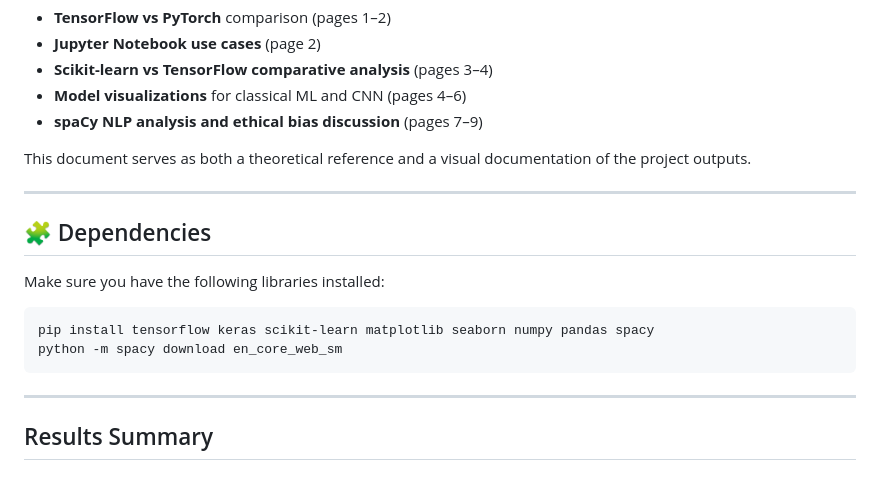
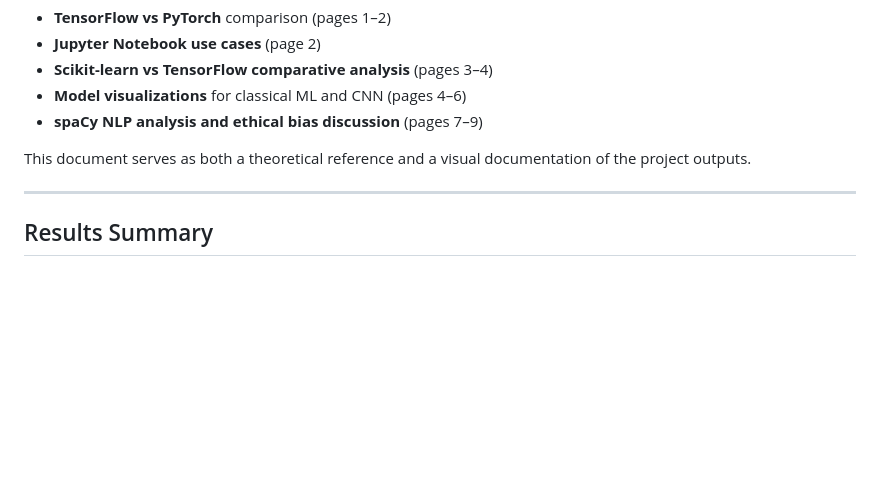
Before and after one commit to pkamau36/AI-for-SE-, a Markdown page: week_3/Readme.Md, the part around the change. GitHub-like rendering; blank space fills up the shorter version.

Commit message:
.
Removed the dependencies section from the README.

````diff
--- a/week_3/Readme.Md
+++ b/week_3/Readme.Md
@@ -75,17 +75,6 @@ This document serves as both a theoretical reference and a visual documentation
 
 ---
 
-## 🧩 Dependencies
-
-Make sure you have the following libraries installed:
-
-```bash
-pip install tensorflow keras scikit-learn matplotlib seaborn numpy pandas spacy
-python -m spacy download en_core_web_sm
-```
-
----
-
 ## Results Summary
 
 
````
